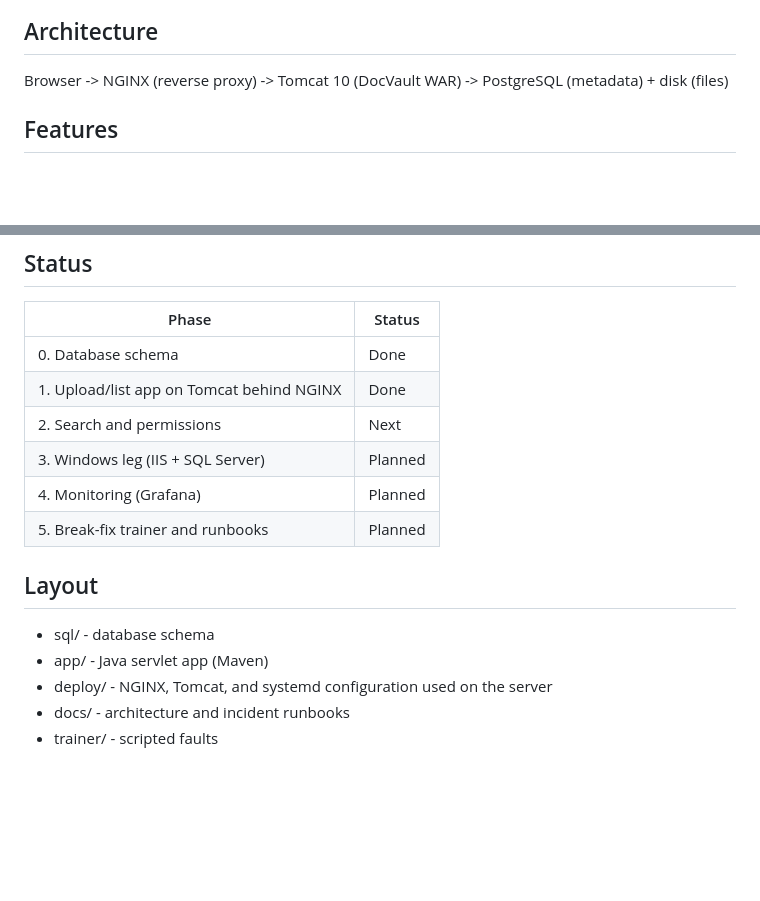
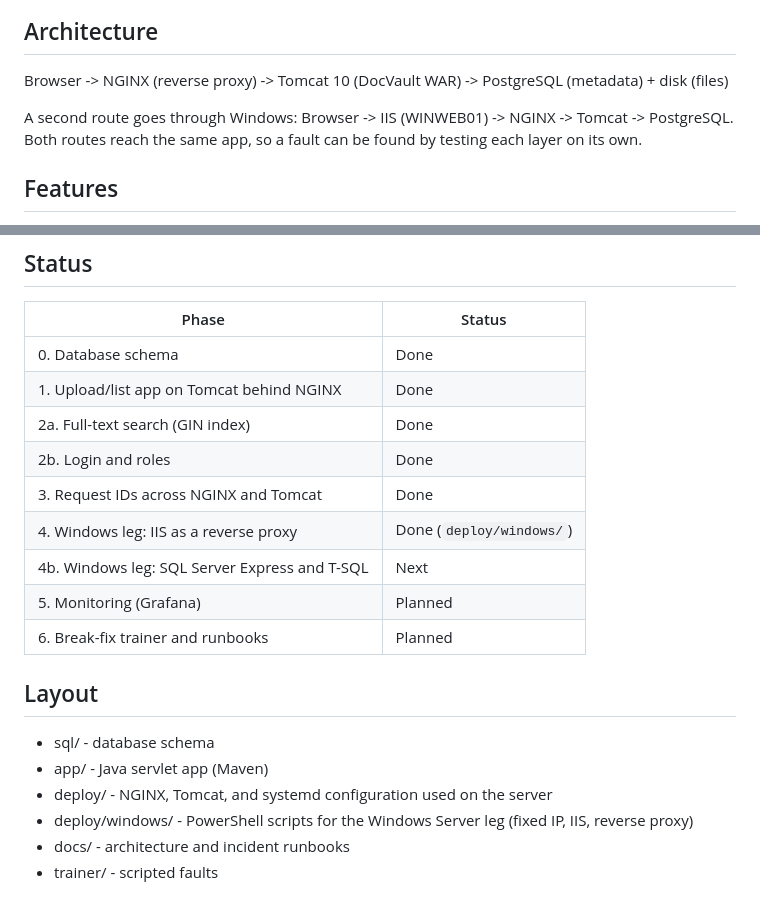
Before and after one commit to ysingh2103/docvault, a Markdown page: README.md, 2 parts joined by grey strips. GitHub-like rendering; blank space fills up the shorter version.

Commit message:
README: bring status up to date and describe the Windows route
Co-Authored-By: Claude Sonnet 5.5 <noreply@anthropic.com>
Claude-Session: https://claude.ai/code/session_019kmPepZDrTJo2S4cE46ZnP

```diff
--- a/README.md
+++ b/README.md
@@ -7,6 +7,9 @@ A small document-management web app built to practise the stack enterprise suppo
 
 ## Architecture
 Browser -> NGINX (reverse proxy) -> Tomcat 10 (DocVault WAR) -> PostgreSQL (metadata) + disk (files)
+
+A second route goes through Windows: Browser -> IIS (WINWEB01) -> NGINX -> Tomcat -> PostgreSQL.
+Both routes reach the same app, so a fault can be found by testing each layer on its own.
 
 ## Features
 - Upload, list, and download documents (20 MB limit)
@@ -21,15 +24,19 @@ Browser -> NGINX (reverse proxy) -> Tomcat 10 (DocVault WAR) -> PostgreSQL (meta
 |---|---|
 | 0. Database schema | Done |
 | 1. Upload/list app on Tomcat behind NGINX | Done |
-| 2. Search and permissions | Next |
-| 3. Windows leg (IIS + SQL Server) | Planned |
-| 4. Monitoring (Grafana) | Planned |
-| 5. Break-fix trainer and runbooks | Planned |
+| 2a. Full-text search (GIN index) | Done |
+| 2b. Login and roles | Done |
+| 3. Request IDs across NGINX and Tomcat | Done |
+| 4. Windows leg: IIS as a reverse proxy | Done (`deploy/windows/`) |
+| 4b. Windows leg: SQL Server Express and T-SQL | Next |
+| 5. Monitoring (Grafana) | Planned |
+| 6. Break-fix trainer and runbooks | Planned |
 
 ## Layout
 - sql/ - database schema
 - app/ - Java servlet app (Maven)
 - deploy/ - NGINX, Tomcat, and systemd configuration used on the server
+- deploy/windows/ - PowerShell scripts for the Windows Server leg (fixed IP, IIS, reverse proxy)
 - docs/ - architecture and incident runbooks
 - trainer/ - scripted faults
 
```
